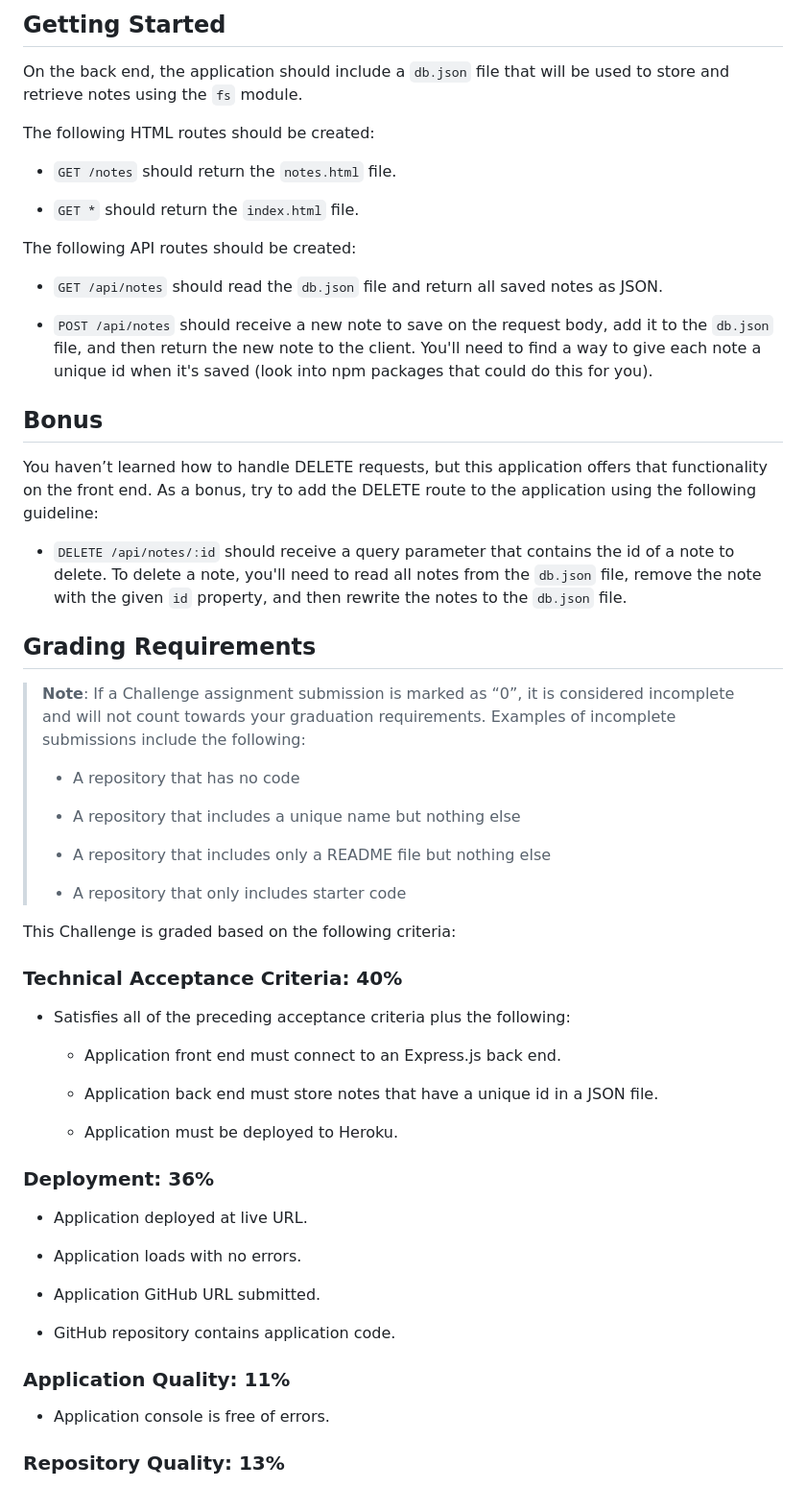
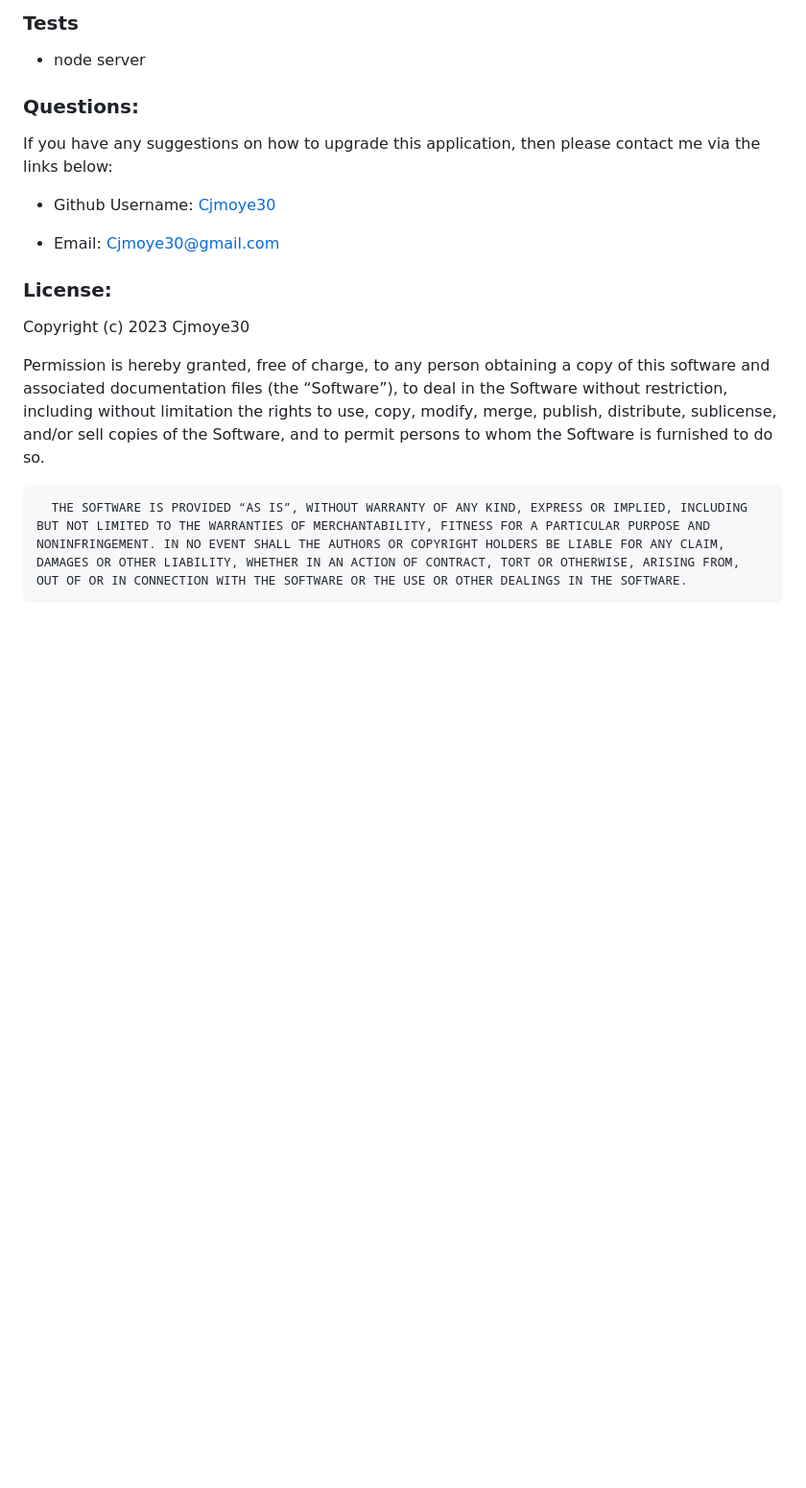
Before and after one commit to Cjmoye30/ExpressJS-Note-Taker, a Markdown page: README.md, the part around the change printed below. Shown: that part at 96% size. Rendered like a GitHub page; blank space fills up the shorter version.

```diff
--- a/README.md
+++ b/README.md
@@ -45,70 +37,20 @@ The following images show the web application's appearance and functionality:
 
 
-## Getting Started
+  ### Tests
+  - node server
 
-On the back end, the application should include a `db.json` file that will be used to store and retrieve notes using the `fs` module.
+  ### Questions:
 
-The following HTML routes should be created:
+  If you have any suggestions on how to upgrade this application, then please contact me via the links below:
+  - Github Username: [Cjmoye30](https://github.com/Cjmoye30)
 
-* `GET /notes` should return the `notes.html` file.
-
-* `GET *` should return the `index.html` file.
-
-The following API routes should be created:
-
-* `GET /api/notes` should read the `db.json` file and return all saved notes as JSON.
-
-* `POST /api/notes` should receive a new note to save on the request body, add it to the `db.json` file, and then return the new note to the client. You'll need to find a way to give each note a unique id when it's saved (look into npm packages that could do this for you).
+  - Email: Cjmoye30@gmail.com
 
 
-## Bonus
+  ### License:
+  Copyright (c) 2023 Cjmoye30
 
-You haven’t learned how to handle DELETE requests, but this application offers that functionality on the front end. As a bonus, try to add the DELETE route to the application using the following guideline:
+  Permission is hereby granted, free of charge, to any person obtaining a copy of this software and associated documentation files (the “Software”), to deal in the Software without restriction, including without limitation the rights to use, copy, modify, merge, publish, distribute, sublicense, and/or sell copies of the Software, and to permit persons to whom the Software is furnished to do so.
 
-* `DELETE /api/notes/:id` should receive a query parameter that contains the id of a note to delete. To delete a note, you'll need to read all notes from the `db.json` file, remove the note with the given `id` property, and then rewrite the notes to the `db.json` file.
+      THE SOFTWARE IS PROVIDED “AS IS”, WITHOUT WARRANTY OF ANY KIND, EXPRESS OR IMPLIED, INCLUDING BUT NOT LIMITED TO THE WARRANTIES OF MERCHANTABILITY, FITNESS FOR A PARTICULAR PURPOSE AND NONINFRINGEMENT. IN NO EVENT SHALL THE AUTHORS OR COPYRIGHT HOLDERS BE LIABLE FOR ANY CLAIM, DAMAGES OR OTHER LIABILITY, WHETHER IN AN ACTION OF CONTRACT, TORT OR OTHERWISE, ARISING FROM, OUT OF OR IN CONNECTION WITH THE SOFTWARE OR THE USE OR OTHER DEALINGS IN THE SOFTWARE.
 
-
-## Grading Requirements
-
-> **Note**: If a Challenge assignment submission is marked as “0”, it is considered incomplete and will not count towards your graduation requirements. Examples of incomplete submissions include the following:
->
-> * A repository that has no code
->
-> * A repository that includes a unique name but nothing else
->
-> * A repository that includes only a README file but nothing else
->
-> * A repository that only includes starter code
-
-This Challenge is graded based on the following criteria:
-
-
-### Technical Acceptance Criteria: 40%
-
-* Satisfies all of the preceding acceptance criteria plus the following:
-
-  * Application front end must connect to an Express.js back end.
-
-  * Application back end must store notes that have a unique id in a JSON file.
-
-  * Application must be deployed to Heroku.
-
-
-### Deployment: 36%
-
-* Application deployed at live URL.
-
-* Application loads with no errors.
-
-* Application GitHub URL submitted.
-
-* GitHub repository contains application code.
-
-
-### Application Quality: 11%
-
-* Application console is free of errors.
-
-
-### Repository Quality: 13%
-
```
Also changed, not shown: other parts of README.md (+26 -59 lines), public/assets/images/expressjs-1.png (added), public/assets/images/expressjs-2.png (added), 6 other files.
